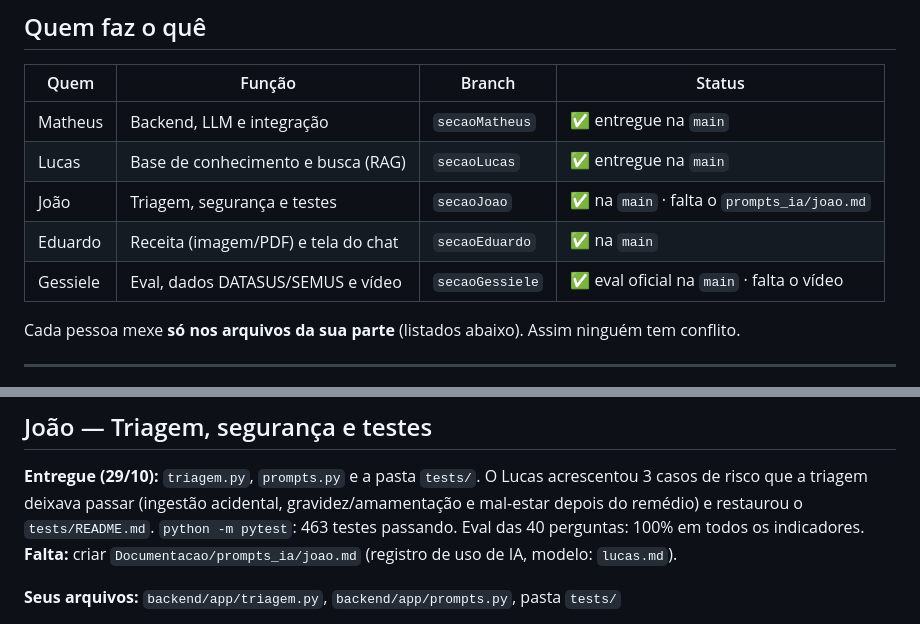
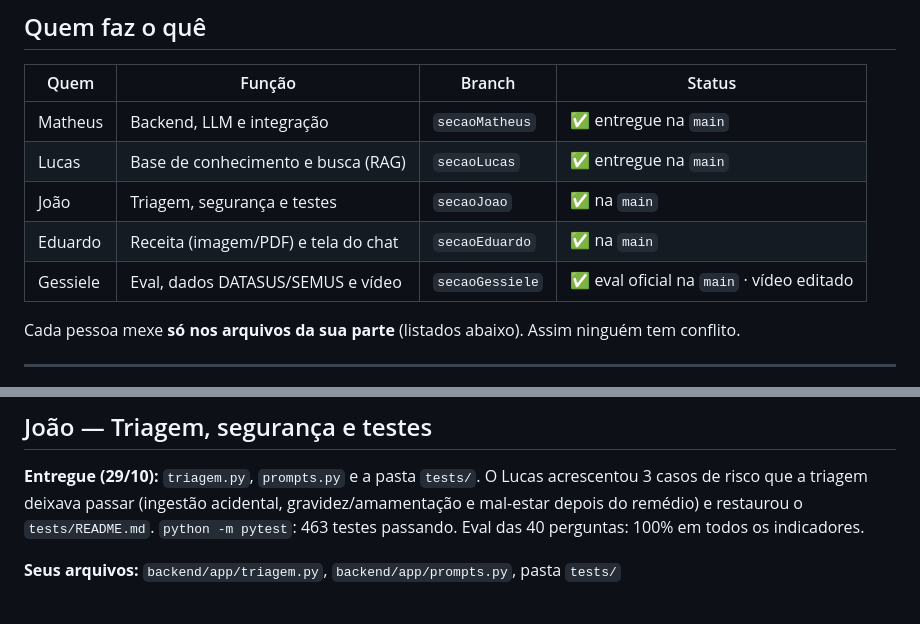
Before and after one commit to MatheusPas/Projeto_Integrador4_AV_de_UBS, a Markdown page: Documentacao/C2_Instrucoes_da_Equipe.md, 2 parts joined by grey strips. GitHub-like rendering.

Commit message:
docs: status final da equipe na C2

```diff
--- a/Documentacao/C2_Instrucoes_da_Equipe.md
+++ b/Documentacao/C2_Instrucoes_da_Equipe.md
@@ -14,9 +14,9 @@
 |---|---|---|---|
 | Matheus | Backend, LLM e integração | `secaoMatheus` | ✅ entregue na `main` |
 | Lucas | Base de conhecimento e busca (RAG) | `secaoLucas` | ✅ entregue na `main` |
-| João | Triagem, segurança e testes | `secaoJoao` | ✅ na `main` · falta o `prompts_ia/joao.md` |
+| João | Triagem, segurança e testes | `secaoJoao` | ✅ na `main` |
 | Eduardo | Receita (imagem/PDF) e tela do chat | `secaoEduardo` | ✅ na `main` |
-| Gessiele | Eval, dados DATASUS/SEMUS e vídeo | `secaoGessiele` | ✅ eval oficial na `main` · falta o vídeo |
+| Gessiele | Eval, dados DATASUS/SEMUS e vídeo | `secaoGessiele` | ✅ eval oficial na `main` · vídeo editado |
 
 Cada pessoa mexe **só nos arquivos da sua parte** (listados abaixo). Assim ninguém tem conflito.
 
@@ -38,7 +38,6 @@ Cada pessoa mexe **só nos arquivos da sua parte** (listados abaixo). Assim ning
 ## João — Triagem, segurança e testes
 
 **Entregue (29/10):** `triagem.py`, `prompts.py` e a pasta `tests/`. O Lucas acrescentou 3 casos de risco que a triagem deixava passar (ingestão acidental, gravidez/amamentação e mal-estar depois do remédio) e restaurou o `tests/README.md`. `python -m pytest`: 463 testes passando. Eval das 40 perguntas: 100% em todos os indicadores.
-**Falta:** criar `Documentacao/prompts_ia/joao.md` (registro de uso de IA, modelo: `lucas.md`).
 
 **Seus arquivos:** `backend/app/triagem.py`, `backend/app/prompts.py`, pasta `tests/`
 
```
